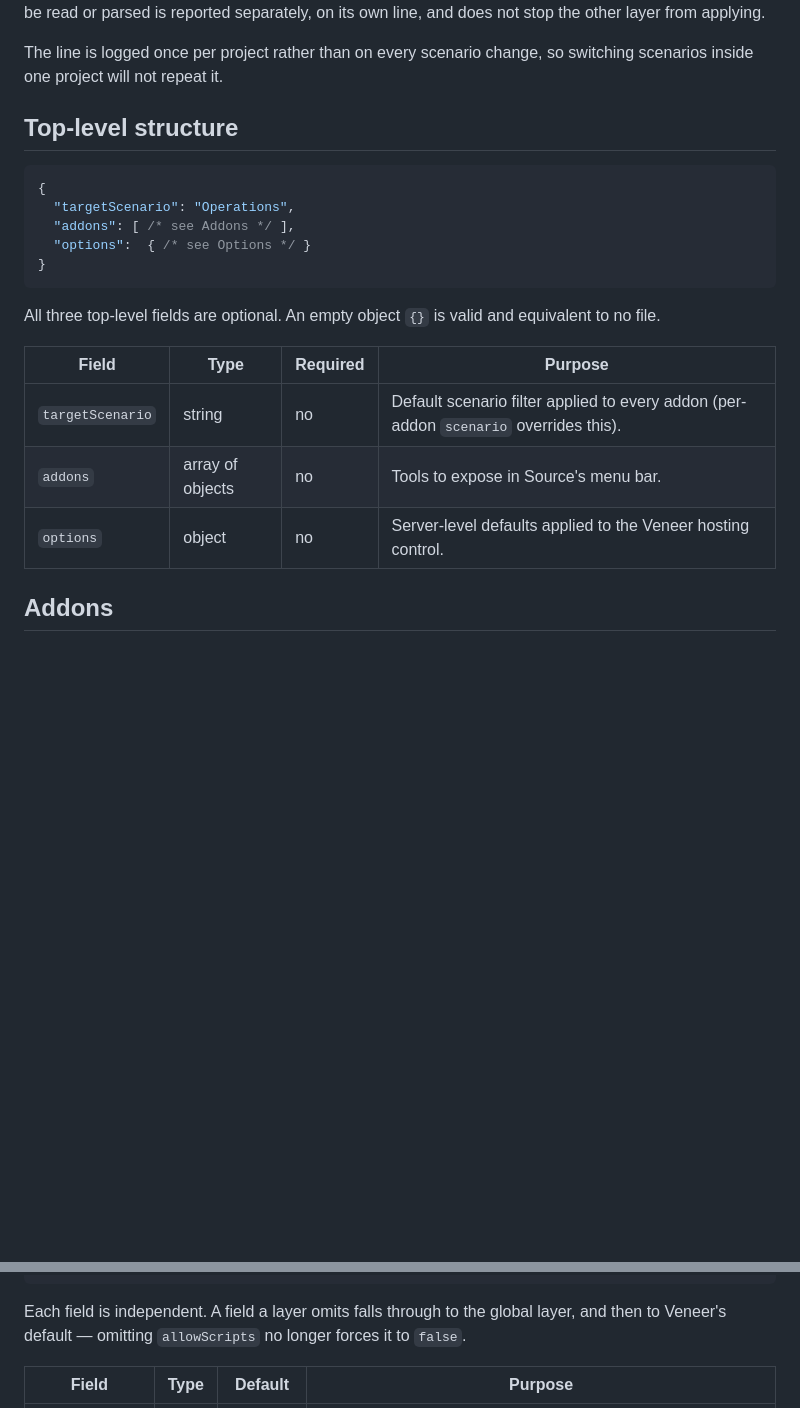
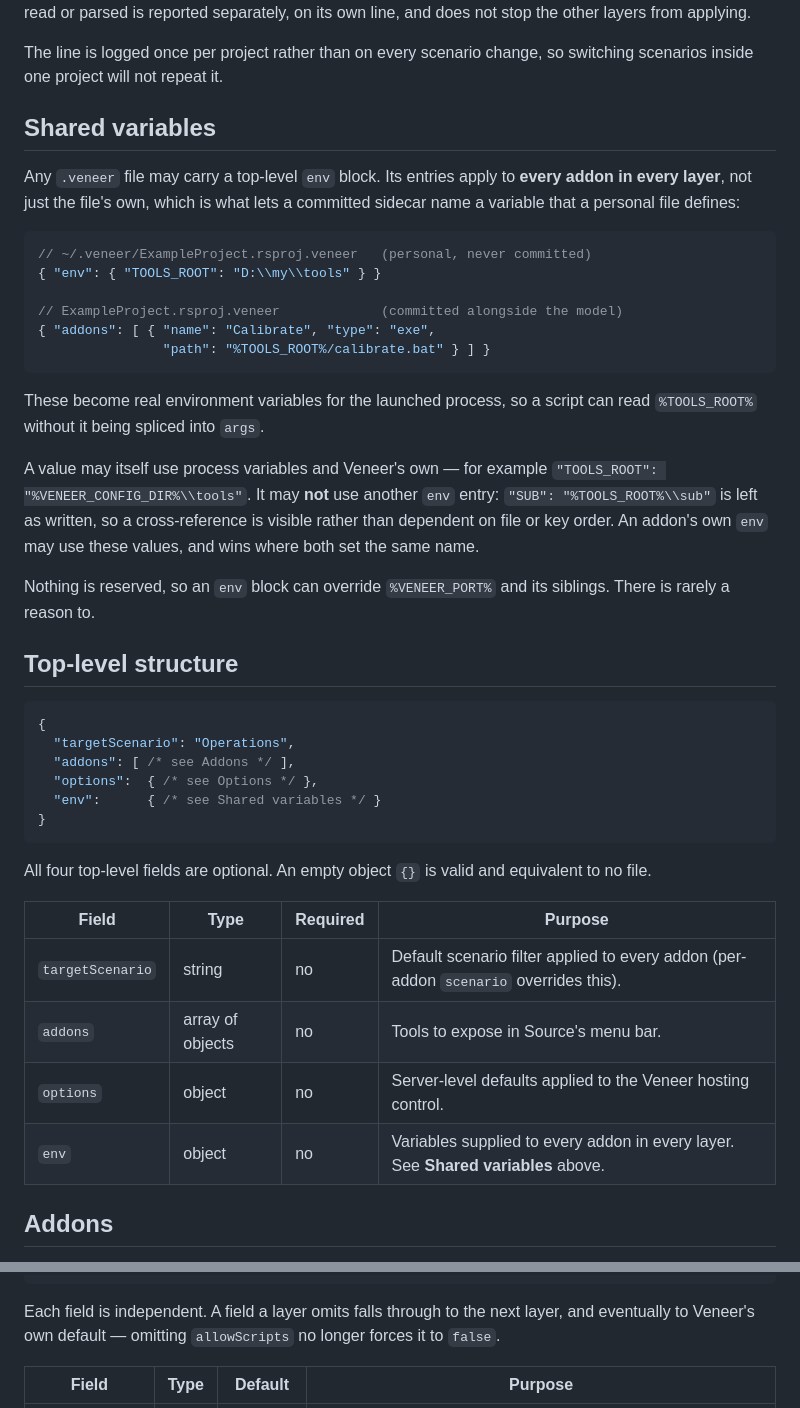
Before and after one commit to flowmatters/Veneer, a Markdown page: docs/veneer-file-format.md, 2 parts joined by grey strips. Drawn GitHub-style; blank space fills up the shorter version.

````diff
--- a/docs/veneer-file-format.md
+++ b/docs/veneer-file-format.md
@@ -89,8 +85,35 @@ Veneer configuration: C:\Users\joel\.veneer\ExampleProject.rsproj.veneer (ignori
 was found but could not be read or parsed is reported separately, on its own line,
-and does not stop the other layer from applying.
+and does not stop the other layers from applying.
 
 The line is logged once per project rather than on every scenario change, so
 switching scenarios inside one project will not repeat it.
+
+## Shared variables
+
+Any `.veneer` file may carry a top-level `env` block. Its entries apply to **every
+addon in every layer**, not just the file's own, which is what lets a committed
+sidecar name a variable that a personal file defines:
+
+```jsonc
+// ~/.veneer/ExampleProject.rsproj.veneer   (personal, never committed)
+{ "env": { "TOOLS_ROOT": "D:\\my\\tools" } }
+
+// ExampleProject.rsproj.veneer             (committed alongside the model)
+{ "addons": [ { "name": "Calibrate", "type": "exe",
+                "path": "%TOOLS_ROOT%/calibrate.bat" } ] }
+```
+
+These become real environment variables for the launched process, so a script can
+read `%TOOLS_ROOT%` without it being spliced into `args`.
+
+A value may itself use process variables and Veneer's own — for example
+`"TOOLS_ROOT": "%VENEER_CONFIG_DIR%\\tools"`. It may **not** use another `env`
+entry: `"SUB": "%TOOLS_ROOT%\\sub"` is left as written, so a cross-reference is
+visible rather than dependent on file or key order. An addon's own `env` may use
+these values, and wins where both set the same name.
+
+Nothing is reserved, so an `env` block can override `%VENEER_PORT%` and its
+siblings. There is rarely a reason to.
 
 ## Top-level structure
 
@@ -98,17 +121,19 @@ switching scenarios inside one project will not repeat it.
 {
   "targetScenario": "Operations",
   "addons": [ /* see Addons */ ],
-  "options":  { /* see Options */ }
+  "options":  { /* see Options */ },
+  "env":      { /* see Shared variables */ }
 }
 ```
 
-All three top-level fields are optional. An empty object `{}` is valid and equivalent to no file.
+All four top-level fields are optional. An empty object `{}` is valid and equivalent to no file.
 
 | Field            | Type             | Required | Purpose |
 |------------------|------------------|----------|---------|
 | `targetScenario` | string           | no       | Default scenario filter applied to every addon (per-addon `scenario` overrides this). |
 | `addons`         | array of objects | no       | Tools to expose in Source's menu bar. |
 | `options`        | object           | no       | Server-level defaults applied to the Veneer hosting control. |
+| `env`            | object           | no       | Variables supplied to every addon in every layer. See **Shared variables** above. |
 
 ## Addons
 
@@ -267,9 +292,9 @@ menu is first opened.
 }
 ```
 
-Each field is independent. A field a layer omits falls through to the global
-layer, and then to Veneer's default — omitting `allowScripts` no longer forces it
-to `false`.
+Each field is independent. A field a layer omits falls through to the next
+layer, and eventually to Veneer's own default — omitting `allowScripts` no
+longer forces it to `false`.
 
 | Field          | Type | Default | Purpose |
 |----------------|------|---------|---------|
````
Also changed, not shown: other parts of docs/veneer-file-format.md (+26 -30 lines), Samples/addons/README.md (+4 -4 lines).
